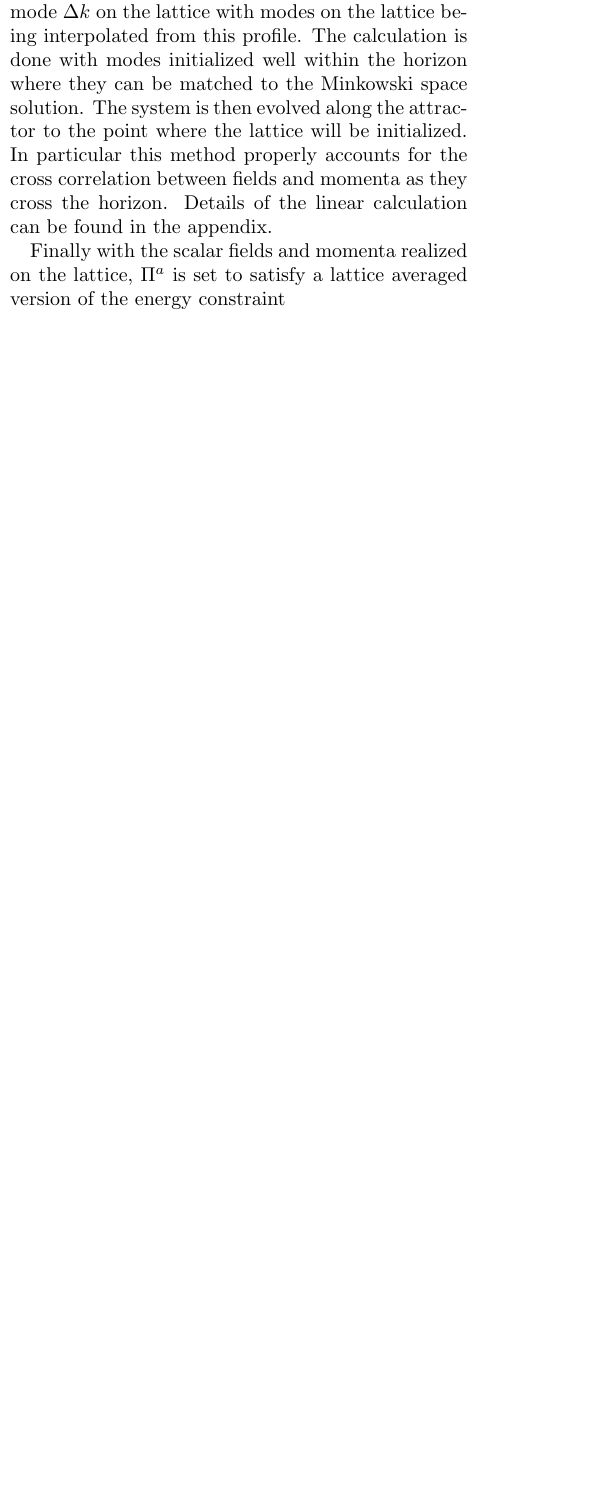
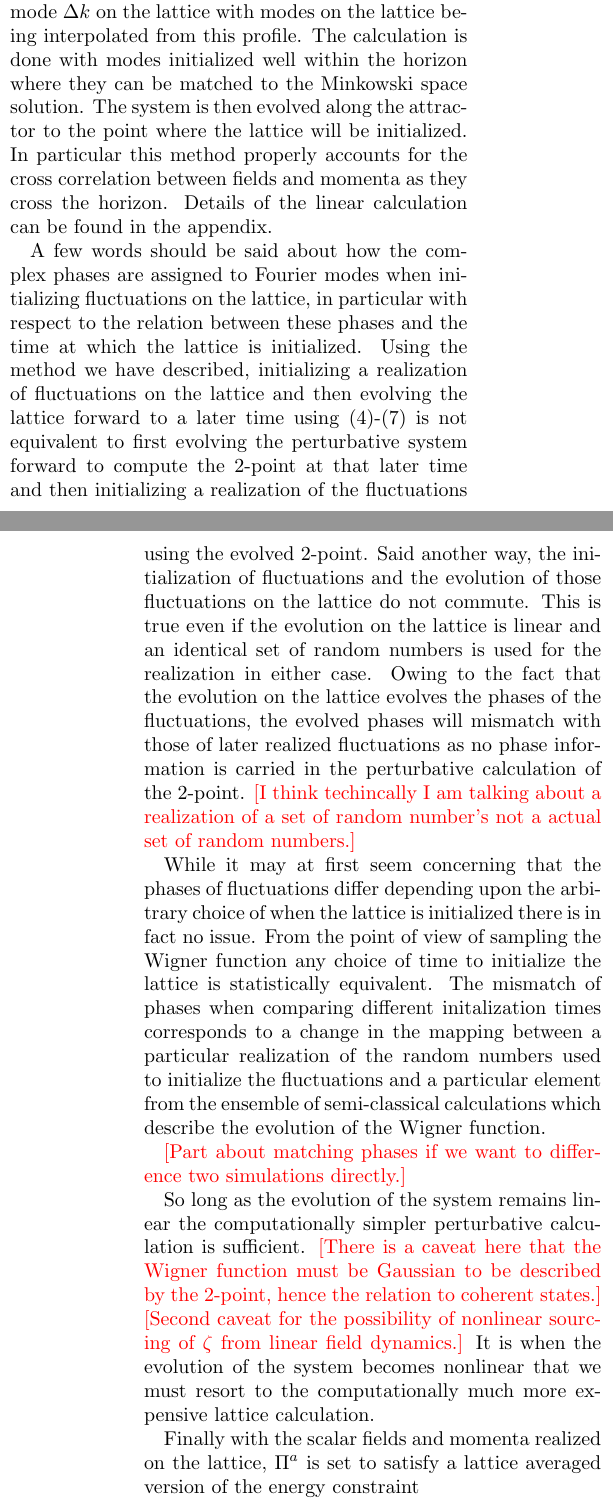
Before and after one commit to thomasnmorrison/infl_inst_paper, a LaTeX paper (draft.tex, which reads text/setup.tex): part of one column of page 3 of 24 before the commit and two parts of the columns of pages 3 and 4 of 24 after it, the two joined at a grey line, cut so that both start at the same text, the shorter picture padded with empty space. Compiled offline with pdfLaTeX.

Commit message:
started comments on sampling phases

```diff
--- a/text/setup.tex
+++ b/text/setup.tex
@@ -71,7 +71,8 @@ With \eqref{eq:lat eom a}-\eqref{eq:lat eom pi a} we have arrived at a Hamiltoni
 \end{itemize}
 
 \subsection{Initial Conditions} \label{sec:ICs}
-In order to evolve the system \eqref{eq:lat eom a}-\eqref{eq:lat eom pi a} forward in time we must specify initial conditions. This is done in three parts: setting the homogeneous component of the scalar fields and their momenta, initializing a realization of the fluctuations, and setting $\Pi^a$ so that the Hubble parameter obeys a lattice averaged version of the energy constraint. How each of these parts is accomplished is described below.
+\textcolor{red}{[Add a part about how the lattice can be initialized at any point prior to the onset of nonlinearity.]}
+In order to evolve the system \eqref{eq:lat eom phi}-\eqref{eq:lat eom pi a} forward in time we must specify initial conditions. This is done in three parts: setting the homogeneous component of the scalar fields and their momenta, initializing a realization of the fluctuations, and setting $\Pi^a$ so that the Hubble parameter obeys a lattice averaged version of the energy constraint. How each of these parts is accomplished is described below.
 
 % Homogeneous component
 The homogeneous component of the fields and momenta are set on the attractor solution of the homogeneous system. To find the attractor, we start with an initial estimate well back from the point we intend to initialize the lattice and evolve the system forward using the homogeneous equations of motion. The initial estimate we provide will then rapidly approaches the attractor. Details of this calculation can be found in the appendix.
@@ -81,5 +82,31 @@ Fluctuations in the fields and momenta are set in Fourier space, each mode being
 
 The real part of the correlation matrix is calculated from linear theory for modes along a radial profile which is over sampled relative to the fundamental mode $\Delta k$ on the lattice with modes on the lattice being interpolated from this profile. The calculation is done with modes initialized well within the horizon where they can be matched to the Minkowski space solution. The system is then evolved along the attractor to the point where the lattice will be initialized. In particular this method properly accounts for the cross correlation between fields and momenta as they cross the horizon. Details of the linear calculation can be found in the appendix.
+
+% Discussion on phases
+% Mention that the initialized Fourier modes are given random phases.
+% Mention that the perturbative calculation does not make reference to phases and why that is okay.
+% Explain why statistically we don't need to track the phases when intiallizing the lattice with Gaussian inital conditions.
+% Explain how initializing at different times with the same generation of random variables is equivalent to resampling the ensemble from the Wigner function.
+
+A few words should be said about how the complex phases are assigned to Fourier modes when initializing fluctuations on the lattice, in particular with respect to the relation between these phases and the time at which the lattice is initialized.
+Using the method we have described, initializing a realization of fluctuations on the lattice and then evolving the lattice forward to a later time using \eqref{eq:lat eom phi}-\eqref{eq:lat eom pi a} is not equivalent to first evolving the perturbative system forward to compute the 2-point at that later time and then initializing a realization of the fluctuations using the evolved 2-point.
+Said another way, the initialization of fluctuations and the evolution of those fluctuations on the lattice do not commute.
+This is true even if the evolution on the lattice is linear and an identical set of random numbers is used for the realization in either case.
+Owing to the fact that the evolution on the lattice evolves the phases of the fluctuations, the evolved phases will mismatch with those of later realized fluctuations as no phase information is carried in the perturbative calculation of the 2-point.
+\textcolor{red}{[I think techincally I am talking about a realization of a set of random number's not a actual set of random numbers.]}
+
+While it may at first seem concerning that the phases of fluctuations differ depending upon the arbitrary choice of when the lattice is initialized there is in fact no issue.
+From the point of view of sampling the Wigner function any choice of time to initialize the lattice is statistically equivalent. The mismatch of phases when comparing different initalization times corresponds to a change in the mapping between a particular realization of the random numbers used to initialize the fluctuations and a particular element from the ensemble of semi-classical calculations which describe the evolution of the Wigner function.
+
+%For the same reason it is not necessary to track the phases of the modes from past infinity.
+
+% Comment on phase matching an the comparison between runs.
+\textcolor{red}{[Part about matching phases if we want to difference two simulations directly.]}
+
+So long as the evolution of the system remains linear the computationally simpler perturbative calculation is sufficient.
+\textcolor{red}{[There is a caveat here that the Wigner function must be Gaussian to be described by the 2-point, hence the relation to coherent states.]}
+\textcolor{red}{[Second caveat for the possibility of nonlinear sourcing of $\zeta$ from linear field dynamics.]}
+It is when the evolution of the system becomes nonlinear that we must resort to the computationally much more expensive lattice calculation.
 
 % Hubble
 Finally with the scalar fields and momenta realized on the lattice, $\Pi^a$ is set to satisfy a lattice averaged version of the energy constraint
```
Also changed, not shown: text/appendix.tex (+3 -3 lines), text/setup.tex (8 more changed lines).
